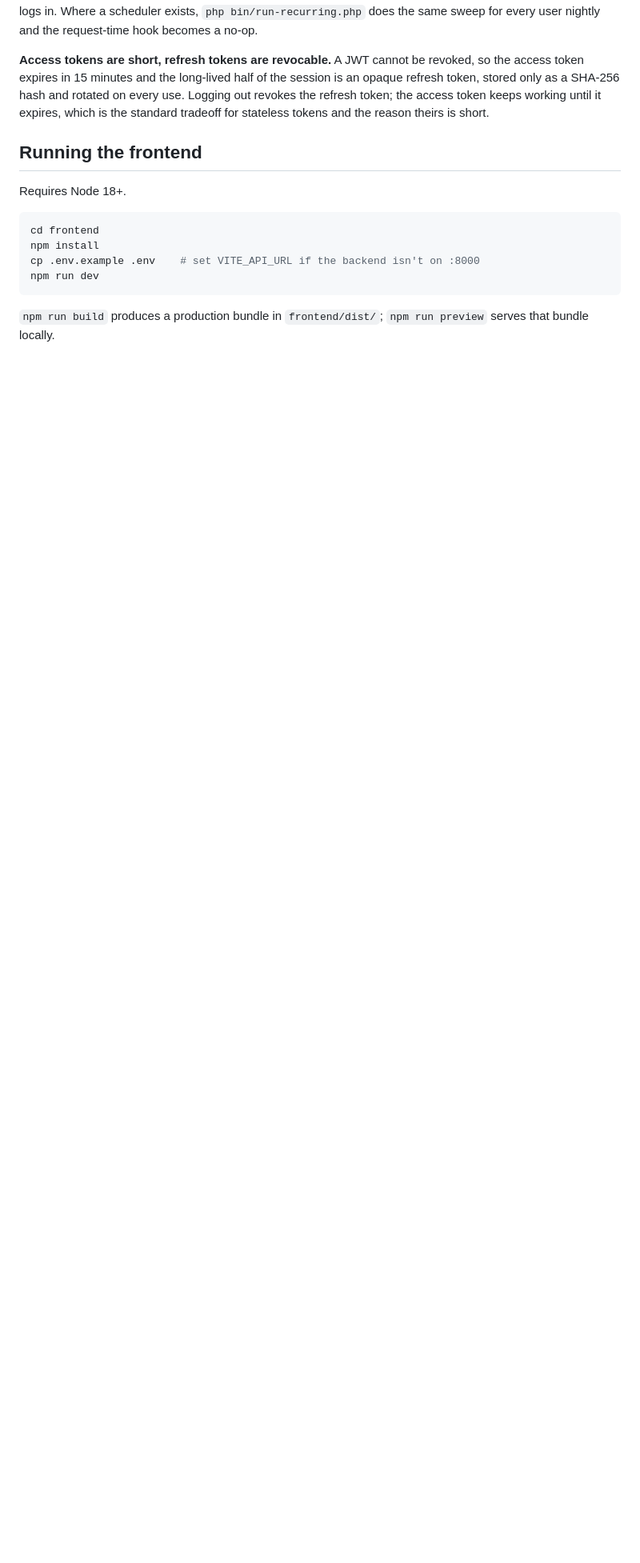
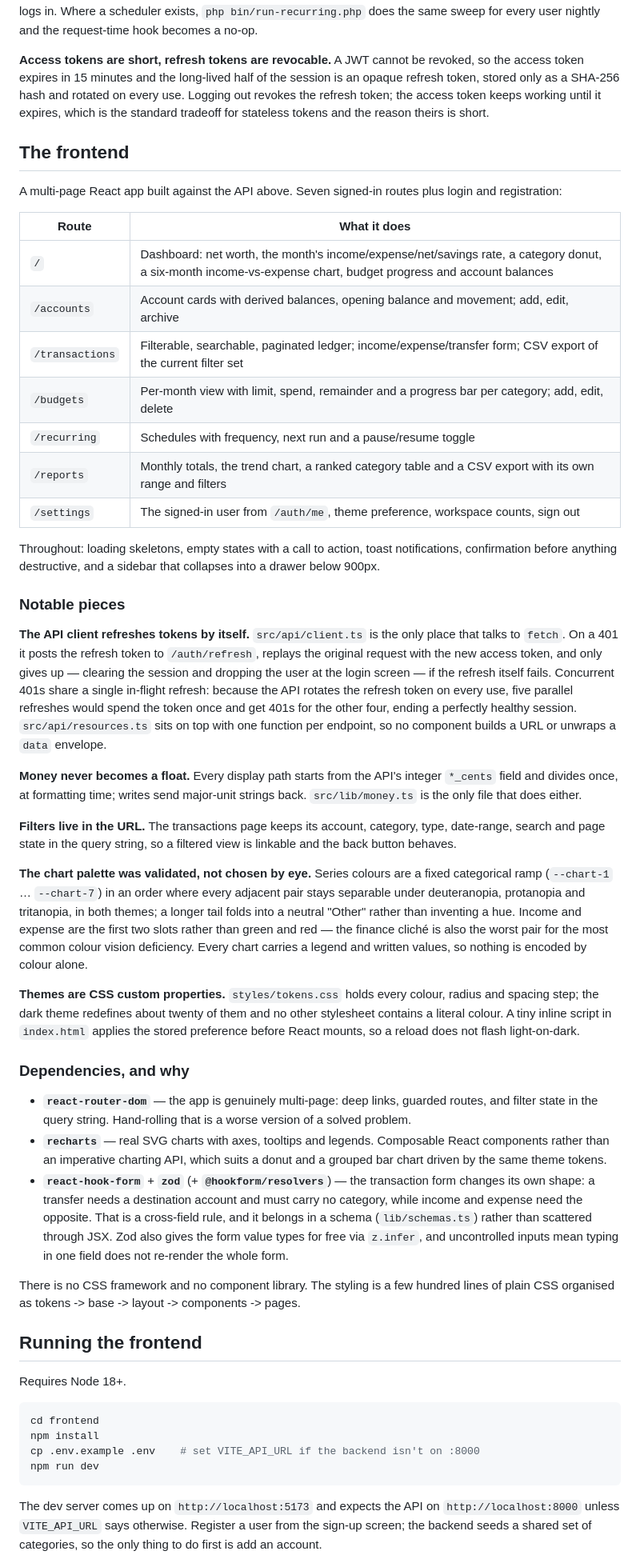
Before and after one commit to Kppatel95/Money-manager, a Markdown page: README.md, the part around one of its changes. Shown at 80% size. GitHub-like rendering; blank space fills up the shorter version.

Commit message:
Update README for the v2 frontend
Documents the routes, the pieces worth pointing at (self-refreshing API
client, integer-cents money handling, filters in the URL, the validated
chart palette, custom-property theming), why each new dependency is
there, and how to run and build it.

Co-Authored-By: Claude Sonnet 5 <noreply@anthropic.com>
Claude-Session: https://claude.ai/code/session_01QMLt8rngHmzN29xvuEgi5C

````diff
--- a/README.md
+++ b/README.md
@@ -215,6 +228,79 @@ rotated on every use. Logging out revokes the refresh token; the access token
 keeps working until it expires, which is the standard tradeoff for stateless
 tokens and the reason theirs is short.
 
+## The frontend
+
+A multi-page React app built against the API above. Seven signed-in routes plus
+login and registration:
+
+| Route | What it does |
+|-------|--------------|
+| `/` | Dashboard: net worth, the month's income/expense/net/savings rate, a category donut, a six-month income-vs-expense chart, budget progress and account balances |
+| `/accounts` | Account cards with derived balances, opening balance and movement; add, edit, archive |
+| `/transactions` | Filterable, searchable, paginated ledger; income/expense/transfer form; CSV export of the current filter set |
+| `/budgets` | Per-month view with limit, spend, remainder and a progress bar per category; add, edit, delete |
+| `/recurring` | Schedules with frequency, next run and a pause/resume toggle |
+| `/reports` | Monthly totals, the trend chart, a ranked category table and a CSV export with its own range and filters |
+| `/settings` | The signed-in user from `/auth/me`, theme preference, workspace counts, sign out |
+
+Throughout: loading skeletons, empty states with a call to action, toast
+notifications, confirmation before anything destructive, and a sidebar that
+collapses into a drawer below 900px.
+
+### Notable pieces
+
+**The API client refreshes tokens by itself.** `src/api/client.ts` is the only
+place that talks to `fetch`. On a 401 it posts the refresh token to
+`/auth/refresh`, replays the original request with the new access token, and
+only gives up — clearing the session and dropping the user at the login screen —
+if the refresh itself fails. Concurrent 401s share a single in-flight refresh:
+because the API rotates the refresh token on every use, five parallel refreshes
+would spend the token once and get 401s for the other four, ending a perfectly
+healthy session. `src/api/resources.ts` sits on top with one function per
+endpoint, so no component builds a URL or unwraps a `data` envelope.
+
+**Money never becomes a float.** Every display path starts from the API's
+integer `*_cents` field and divides once, at formatting time; writes send
+major-unit strings back. `src/lib/money.ts` is the only file that does either.
+
+**Filters live in the URL.** The transactions page keeps its account, category,
+type, date-range, search and page state in the query string, so a filtered view
+is linkable and the back button behaves.
+
+**The chart palette was validated, not chosen by eye.** Series colours are a
+fixed categorical ramp (`--chart-1` … `--chart-7`) in an order where every
+adjacent pair stays separable under deuteranopia, protanopia and tritanopia, in
+both themes; a longer tail folds into a neutral "Other" rather than inventing a
+hue. Income and expense are the first two slots rather than green and red — the
+finance cliché is also the worst pair for the most common colour vision
+deficiency. Every chart carries a legend and written values, so nothing is
+encoded by colour alone.
+
+**Themes are CSS custom properties.** `styles/tokens.css` holds every colour,
+radius and spacing step; the dark theme redefines about twenty of them and no
+other stylesheet contains a literal colour. A tiny inline script in
+`index.html` applies the stored preference before React mounts, so a reload does
+not flash light-on-dark.
+
+### Dependencies, and why
+
+- **`react-router-dom`** — the app is genuinely multi-page: deep links, guarded
+  routes, and filter state in the query string. Hand-rolling that is a worse
+  version of a solved problem.
+- **`recharts`** — real SVG charts with axes, tooltips and legends. Composable
+  React components rather than an imperative charting API, which suits a donut
+  and a grouped bar chart driven by the same theme tokens.
+- **`react-hook-form`** + **`zod`** (+ **`@hookform/resolvers`**) — the
+  transaction form changes its own shape: a transfer needs a destination account
+  and must carry no category, while income and expense need the opposite. That
+  is a cross-field rule, and it belongs in a schema (`lib/schemas.ts`) rather
+  than scattered through JSX. Zod also gives the form value types for free via
+  `z.infer`, and uncontrolled inputs mean typing in one field does not re-render
+  the whole form.
+
+There is no CSS framework and no component library. The styling is a few hundred
+lines of plain CSS organised as tokens -> base -> layout -> components -> pages.
+
 ## Running the frontend
 
 Requires Node 18+.
@@ -226,6 +312,8 @@ cp .env.example .env    # set VITE_API_URL if the backend isn't on :8000
 npm run dev
 ```
 
-`npm run build` produces a production bundle in `frontend/dist/`;
-`npm run preview` serves that bundle locally.
+The dev server comes up on `http://localhost:5173` and expects the API on
+`http://localhost:8000` unless `VITE_API_URL` says otherwise. Register a user
+from the sign-up screen; the backend seeds a shared set of categories, so the
+only thing to do first is add an account.
 
````
Also changed, not shown: other parts of README.md (+19 -3 lines).
